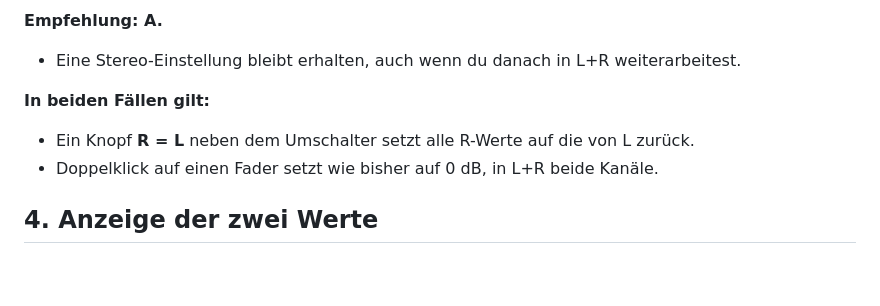
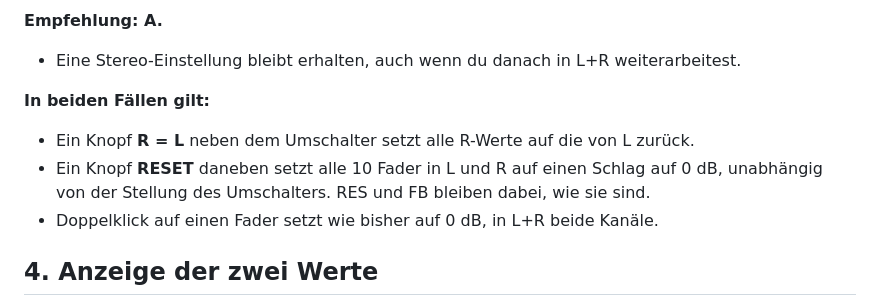
Before and after one commit to hanshaller1/da_resonator, a Markdown page: docs/lr-pro-band-2026-10-16.md, the part around the change. GitHub-like rendering; blank space fills up the shorter version.

Commit message:
Docs: L/R per band, RESET button for all faders
Co-Authored-By: Claude Opus 5.5 (1M context) <noreply@anthropic.com>
Claude-Session: https://claude.ai/code/session_017ScpBGAzhpMRDVKzTNiohc

```diff
--- a/docs/lr-pro-band-2026-10-16.md
+++ b/docs/lr-pro-band-2026-10-16.md
@@ -80,6 +80,7 @@ Stand: 16.10.2026. Grundlage ist der Vorschlag in [antworten-2026-10-10.md](antw
 
 **In beiden Fällen gilt:**
 - Ein Knopf **R = L** neben dem Umschalter setzt alle R-Werte auf die von L zurück.
+- Ein Knopf **RESET** daneben setzt alle 10 Fader in L und R auf einen Schlag auf 0 dB, unabhängig von der Stellung des Umschalters. RES und FB bleiben dabei, wie sie sind.
 - Doppelklick auf einen Fader setzt wie bisher auf 0 dB, in L+R beide Kanäle.
 
 ## 4. Anzeige der zwei Werte
```
